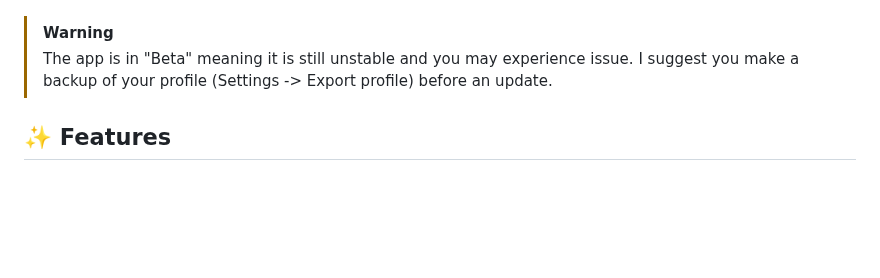
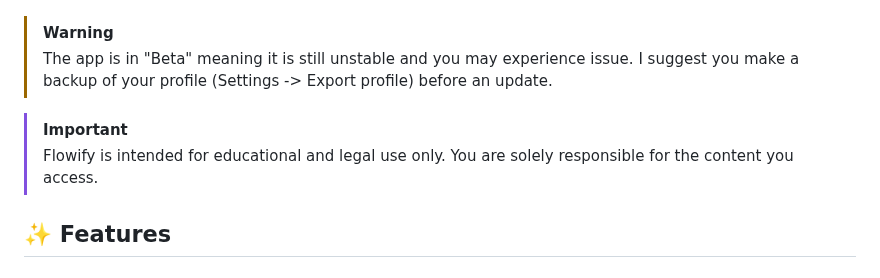
Before and after one commit to naplon74/flowify-music-player, a Markdown page: README.md, the part around the change. Rendered like a GitHub page; blank space fills up the shorter version.

```diff
--- a/README.md
+++ b/README.md
@@ -30,6 +30,8 @@
 > [!WARNING]
 > The app is in "Beta" meaning it is still unstable and you may experience issue. I suggest you make a backup of your profile (Settings -> Export profile) before an update.
 
+> [!IMPORTANT]
+> Flowify is intended for educational and legal use only. You are solely responsible for the content you access.
 
 ## ✨ Features
 
```
